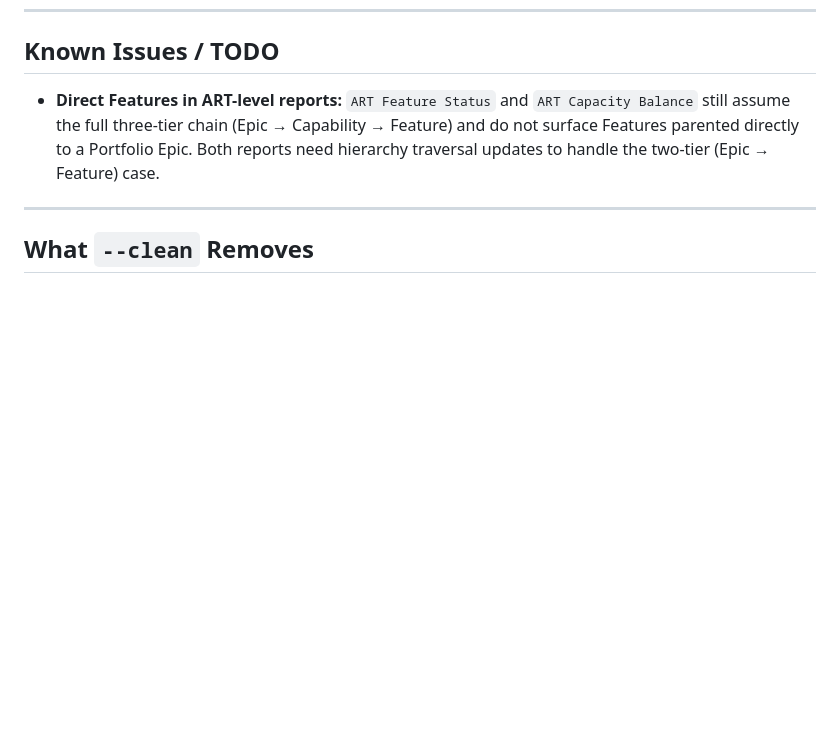
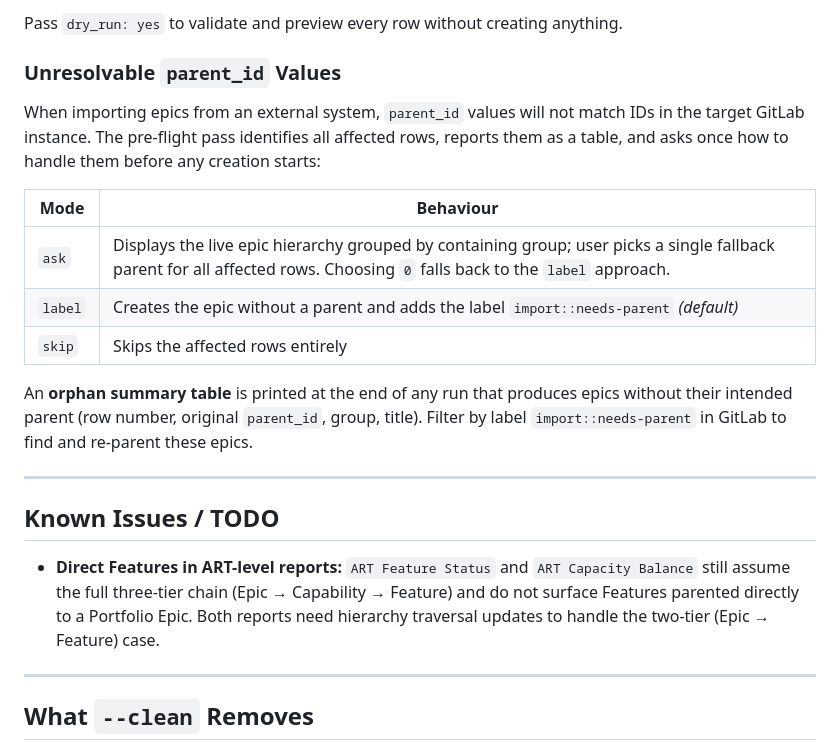
Before and after one commit to beelzabub/nce-safe-simulator, a Markdown page: README.md, the part around one of its changes. Rendered like a GitHub page; blank space fills up the shorter version.

```diff
--- a/README.md
+++ b/README.md
@@ -288,3 +332,19 @@ Run interactively with `--utilities` or pass a key directly (e.g. `--utilities a
+Pass `dry_run: yes` to validate and preview every row without creating anything.
+
+### Unresolvable `parent_id` Values
+
+When importing epics from an external system, `parent_id` values will not match IDs in the target GitLab instance. The pre-flight pass identifies all affected rows, reports them as a table, and asks once how to handle them before any creation starts:
+
+| Mode | Behaviour |
+|---|---|
+| `ask` | Displays the live epic hierarchy grouped by containing group; user picks a single fallback parent for all affected rows. Choosing `0` falls back to the `label` approach. |
+| `label` | Creates the epic without a parent and adds the label `import::needs-parent` *(default)* |
+| `skip` | Skips the affected rows entirely |
+
+An **orphan summary table** is printed at the end of any run that produces epics without their intended parent (row number, original `parent_id`, group, title). Filter by label `import::needs-parent` in GitLab to find and re-parent these epics.
+
+---
+
 ## Known Issues / TODO
 
 - **Direct Features in ART-level reports:** `ART Feature Status` and `ART Capacity Balance` still assume the full three-tier chain (Epic → Capability → Feature) and do not surface Features parented directly to a Portfolio Epic. Both reports need hierarchy traversal updates to handle the two-tier (Epic → Feature) case.
```
Also changed, not shown: other parts of README.md (+44 -0 lines).
